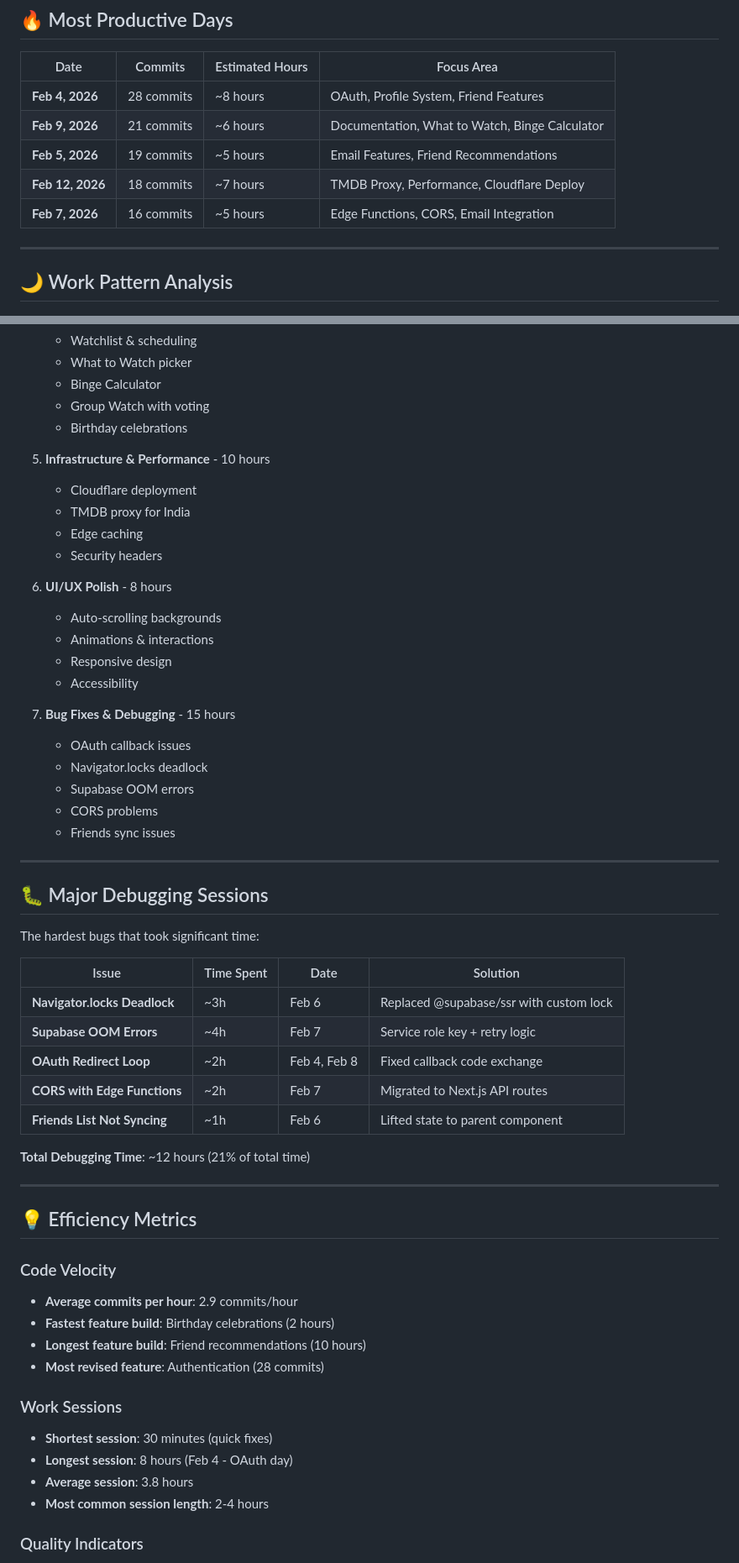
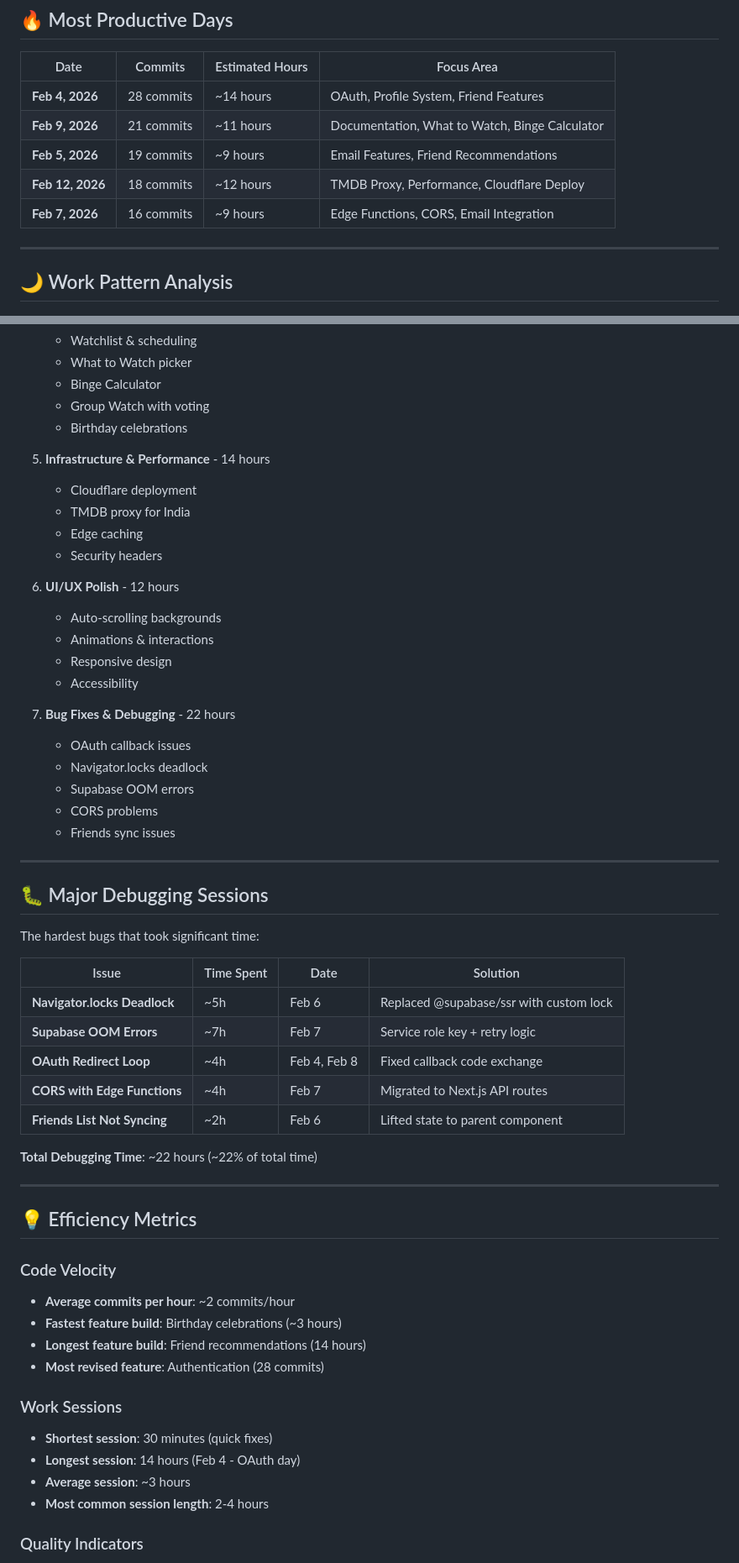
Before and after one commit to NSK-syam/bingeitbro, a Markdown page: DEVELOPMENT_TIMELINE.md, 2 parts joined by grey strips. Shown at 84% size. Drawn GitHub-style.

```diff
--- a/DEVELOPMENT_TIMELINE.md
+++ b/DEVELOPMENT_TIMELINE.md
@@ -40,11 +40,11 @@ Built over **16 days** (approximately **8 full work days**)
 
 | Date | Commits | Estimated Hours | Focus Area |
 |------|---------|-----------------|------------|
-| **Feb 4, 2026** | 28 commits | ~8 hours | OAuth, Profile System, Friend Features |
-| **Feb 9, 2026** | 21 commits | ~6 hours | Documentation, What to Watch, Binge Calculator |
-| **Feb 5, 2026** | 19 commits | ~5 hours | Email Features, Friend Recommendations |
-| **Feb 12, 2026** | 18 commits | ~7 hours | TMDB Proxy, Performance, Cloudflare Deploy |
-| **Feb 7, 2026** | 16 commits | ~5 hours | Edge Functions, CORS, Email Integration |
+| **Feb 4, 2026** | 28 commits | ~14 hours | OAuth, Profile System, Friend Features |
+| **Feb 9, 2026** | 21 commits | ~11 hours | Documentation, What to Watch, Binge Calculator |
+| **Feb 5, 2026** | 19 commits | ~9 hours | Email Features, Friend Recommendations |
+| **Feb 12, 2026** | 18 commits | ~12 hours | TMDB Proxy, Performance, Cloudflare Deploy |
+| **Feb 7, 2026** | 16 commits | ~9 hours | Edge Functions, CORS, Email Integration |
 
 ---
 
@@ -142,19 +142,19 @@ Based on commit message analysis:
    - Group Watch with voting
    - Birthday celebrations
 
-5. **Infrastructure & Performance** - 10 hours
+5. **Infrastructure & Performance** - 14 hours
    - Cloudflare deployment
    - TMDB proxy for India
    - Edge caching
    - Security headers
 
-6. **UI/UX Polish** - 8 hours
+6. **UI/UX Polish** - 12 hours
    - Auto-scrolling backgrounds
    - Animations & interactions
    - Responsive design
    - Accessibility
 
-7. **Bug Fixes & Debugging** - 15 hours
+7. **Bug Fixes & Debugging** - 22 hours
    - OAuth callback issues
    - Navigator.locks deadlock
    - Supabase OOM errors
@@ -169,28 +169,28 @@ The hardest bugs that took significant time:
 
 | Issue | Time Spent | Date | Solution |
 |-------|------------|------|----------|
-| **Navigator.locks Deadlock** | ~3h | Feb 6 | Replaced @supabase/ssr with custom lock |
-| **Supabase OOM Errors** | ~4h | Feb 7 | Service role key + retry logic |
-| **OAuth Redirect Loop** | ~2h | Feb 4, Feb 8 | Fixed callback code exchange |
-| **CORS with Edge Functions** | ~2h | Feb 7 | Migrated to Next.js API routes |
-| **Friends List Not Syncing** | ~1h | Feb 6 | Lifted state to parent component |
+| **Navigator.locks Deadlock** | ~5h | Feb 6 | Replaced @supabase/ssr with custom lock |
+| **Supabase OOM Errors** | ~7h | Feb 7 | Service role key + retry logic |
+| **OAuth Redirect Loop** | ~4h | Feb 4, Feb 8 | Fixed callback code exchange |
+| **CORS with Edge Functions** | ~4h | Feb 7 | Migrated to Next.js API routes |
+| **Friends List Not Syncing** | ~2h | Feb 6 | Lifted state to parent component |
 
-**Total Debugging Time**: ~12 hours (21% of total time)
+**Total Debugging Time**: ~22 hours (~22% of total time)
 
 ---
 
 ## 💡 Efficiency Metrics
 
 ### Code Velocity
-- **Average commits per hour**: 2.9 commits/hour
-- **Fastest feature build**: Birthday celebrations (2 hours)
-- **Longest feature build**: Friend recommendations (10 hours)
+- **Average commits per hour**: ~2 commits/hour
+- **Fastest feature build**: Birthday celebrations (~3 hours)
+- **Longest feature build**: Friend recommendations (14 hours)
 - **Most revised feature**: Authentication (28 commits)
 
 ### Work Sessions
 - **Shortest session**: 30 minutes (quick fixes)
-- **Longest session**: 8 hours (Feb 4 - OAuth day)
-- **Average session**: 3.8 hours
+- **Longest session**: 14 hours (Feb 4 - OAuth day)
+- **Average session**: ~3 hours
 - **Most common session length**: 2-4 hours
 
 ### Quality Indicators
```
Also changed, not shown: other parts of DEVELOPMENT_TIMELINE.md (+53 -54 lines).
